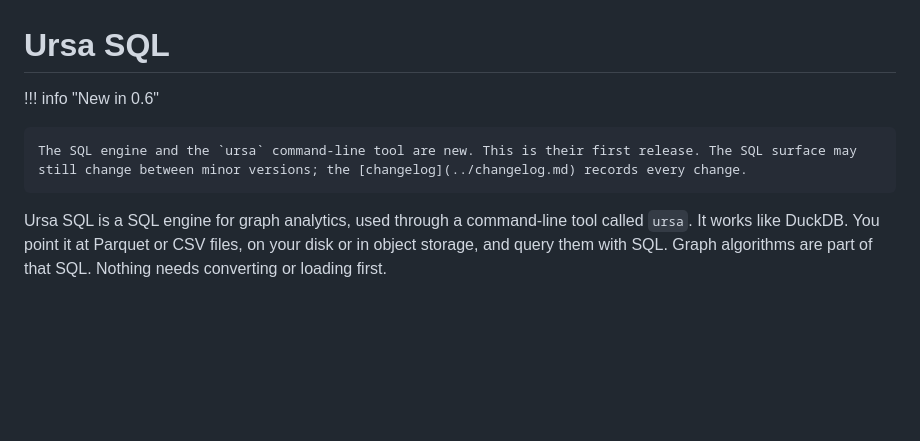
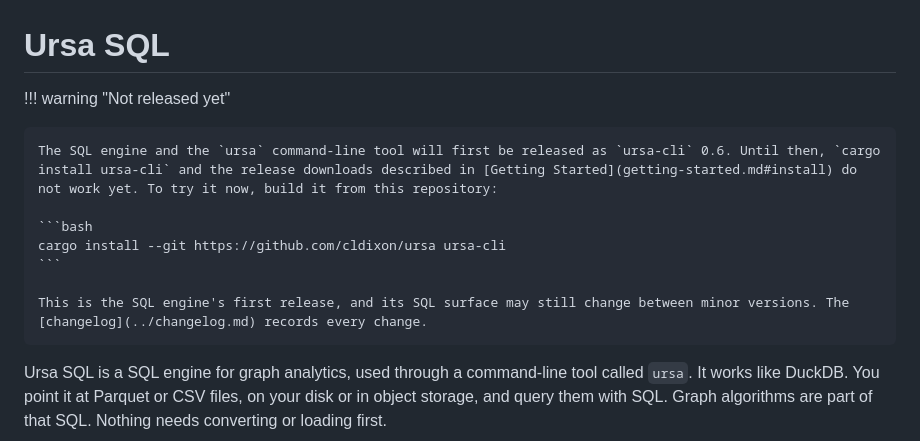
Before and after one commit to cldixon/ursa, a Markdown page: docs/sql/index.md, the part around the change. GitHub-like rendering; blank space fills up the shorter version.

````diff
--- a/docs/sql/index.md
+++ b/docs/sql/index.md
@@ -1,8 +1,14 @@
 # Ursa SQL
 
-!!! info "New in 0.6"
+!!! warning "Not released yet"
 
-    The SQL engine and the `ursa` command-line tool are new. This is their first release. The SQL surface may still change between minor versions; the [changelog](../changelog.md) records every change.
+    The SQL engine and the `ursa` command-line tool will first be released as `ursa-cli` 0.6. Until then, `cargo install ursa-cli` and the release downloads described in [Getting Started](getting-started.md#install) do not work yet. To try it now, build it from this repository:
+
+    ```bash
+    cargo install --git https://github.com/cldixon/ursa ursa-cli
+    ```
+
+    This is the SQL engine's first release, and its SQL surface may still change between minor versions. The [changelog](../changelog.md) records every change.
 
 Ursa SQL is a SQL engine for graph analytics, used through a command-line tool called `ursa`. It works like DuckDB. You point it at Parquet or CSV files, on your disk or in object storage, and query them with SQL. Graph algorithms are part of that SQL. Nothing needs converting or loading first.
 
````
Also changed, not shown: README.md (+16 -1 lines), docs/sql/getting-started.md (+10 -0 lines).
